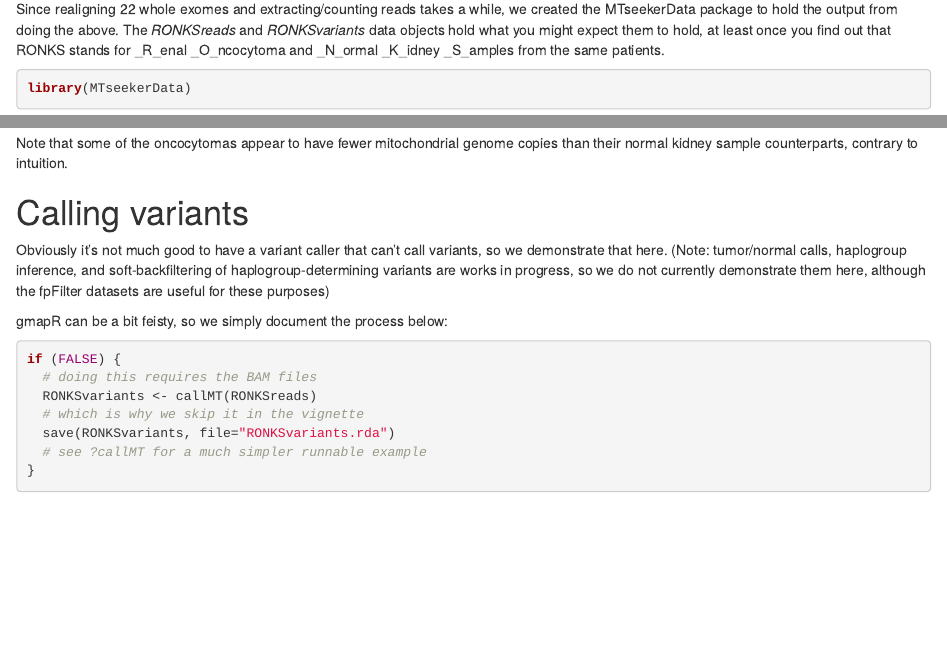
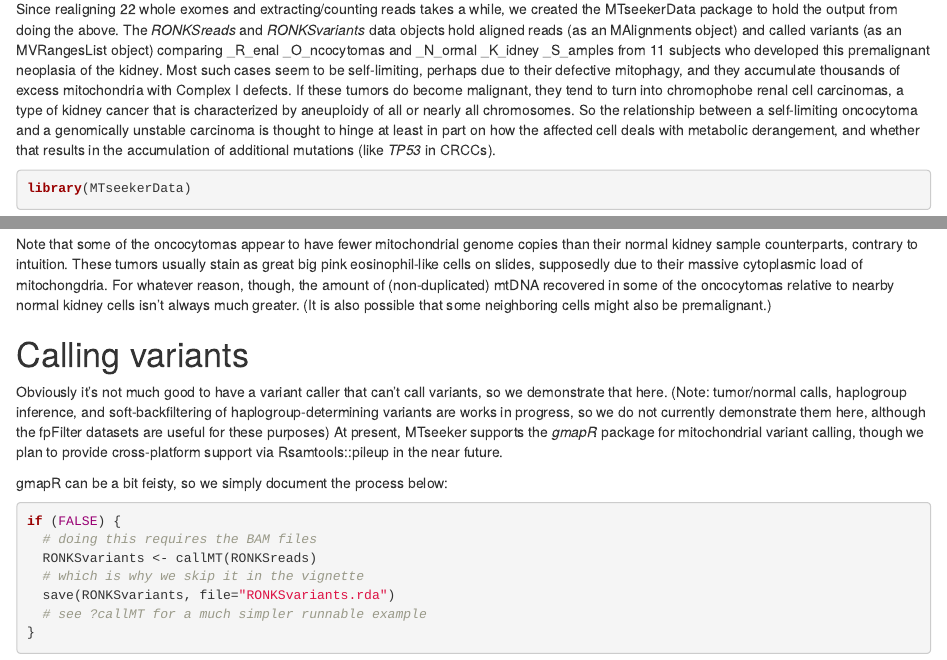
Before and after one commit to trichelab/MTseeker, an R Markdown document (vignettes/oncocytomas.Rmd): the page in a window 1100 px wide, from 980 px down, and a second part further down, joined at a grey line. Rendered offline with R 4.5, knitr and Pandoc, with nearby package versions; drawn as R Markdown's standard HTML page in place of the format the file asks for; some code elsewhere in the file could not run offline.

Commit message:
vignette fix

````diff
--- a/vignettes/oncocytomas.Rmd
+++ b/vignettes/oncocytomas.Rmd
@@ -66,9 +66,19 @@ if (FALSE) {
 
 Since realigning 22 whole exomes and extracting/counting reads takes a while,
 we created the MTseekerData package to hold the output from doing the above.
-The _RONKSreads_ and _RONKSvariants_ data objects hold what you might expect
-them to hold, at least once you find out that RONKS stands for _R_enal
-_O_ncocytoma and _N_ormal _K_idney _S_amples from the same patients.
+The _RONKSreads_ and _RONKSvariants_ data objects hold aligned reads (as
+an MAlignments object) and called variants (as an MVRangesList object)
+comparing _R_enal _O_ncocytomas and _N_ormal _K_idney _S_amples from 11
+subjects who developed this premalignant neoplasia of the kidney. Most such
+cases seem to be self-limiting, perhaps due to their defective mitophagy, and
+they accumulate thousands of excess mitochondria with Complex I defects. If
+these tumors do become malignant, they tend to turn into chromophobe renal
+cell carcinomas, a type of kidney cancer that is characterized by aneuploidy
+of all or nearly all chromosomes. So the relationship between a self-limiting
+oncocytoma and a genomically unstable carcinoma is thought to hinge at least
+in part on how the affected cell deals with metabolic derangement, and whether
+that results in the accumulation of additional mutations (like _TP53_ in CRCCs).
+
 
 ```{r loadDataLibrary}
 library(MTseekerData)
@@ -98,7 +108,11 @@ print(p)
 
 Note that some of the oncocytomas appear to have fewer mitochondrial genome
 copies than their normal kidney sample counterparts, contrary to intuition.
-
+These tumors usually stain as great big pink eosinophil-like cells on slides,
+supposedly due to their massive cytoplasmic load of mitochongdria. For whatever
+reason, though, the amount of (non-duplicated) mtDNA recovered in some of the
+oncocytomas relative to nearby normal kidney cells isn't always much greater.
+(It is also possible that some neighboring cells might also be premalignant.)
 
 # Calling variants
 
@@ -106,7 +120,9 @@ Obviously it's not much good to have a variant caller that can't call variants,
 so we demonstrate that here. (Note: tumor/normal calls, haplogroup inference,
 and soft-backfiltering of haplogroup-determining variants are works in progress,
 so we do not currently demonstrate them here, although the fpFilter datasets
-are useful for these purposes)
+are useful for these purposes) At present, MTseeker supports the _gmapR_ package
+for mitochondrial variant calling, though we plan to provide cross-platform
+support via Rsamtools::pileup in the near future.
 
 gmapR can be a bit feisty, so we simply document the process below:
 
````
Also changed, not shown: vignettes/RO_NKS_filtered.png (added), vignettes/oncocytomas.Rmd (12 more changed lines), 1 other file.
